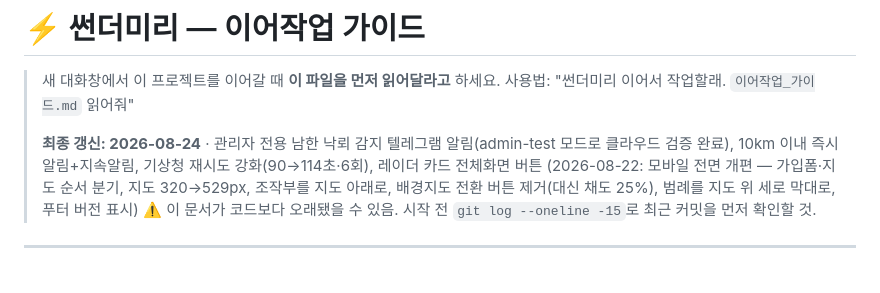
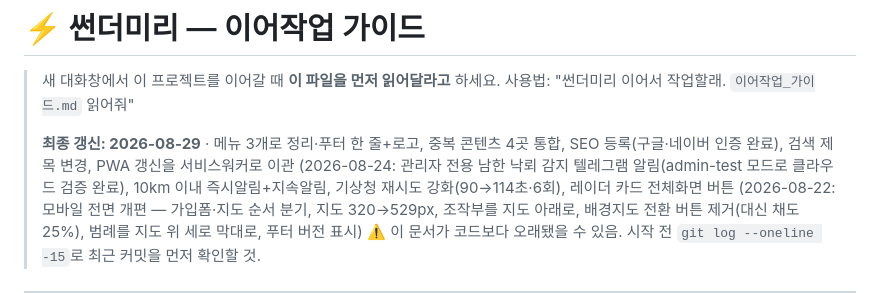
Before and after one commit to kustomduo-oss/thunder-miri, a Markdown page: 이어작업_가이드.md, the part around one of its changes. Drawn GitHub-style.

```diff
--- a/이어작업_가이드.md
+++ b/이어작업_가이드.md
@@ -3,7 +3,9 @@
 > 새 대화창에서 이 프로젝트를 이어갈 때 **이 파일을 먼저 읽어달라고** 하세요.
 > 사용법: "썬더미리 이어서 작업할래. `이어작업_가이드.md` 읽어줘"
 >
-> **최종 갱신: 2026-08-24** · 관리자 전용 남한 낙뢰 감지 텔레그램 알림(admin-test 모드로 클라우드 검증 완료),
+> **최종 갱신: 2026-08-29** · 메뉴 3개로 정리·푸터 한 줄+로고, 중복 콘텐츠 4곳 통합,
+> SEO 등록(구글·네이버 인증 완료), 검색 제목 변경, PWA 갱신을 서비스워커로 이관
+> (2026-08-24: 관리자 전용 남한 낙뢰 감지 텔레그램 알림(admin-test 모드로 클라우드 검증 완료),
 > 10km 이내 즉시알림+지속알림, 기상청 재시도 강화(90→114초·6회), 레이더 카드 전체화면 버튼
 > (2026-08-22: 모바일 전면 개편 — 가입폼·지도 순서 분기, 지도 320→529px, 조작부를 지도 아래로,
 > 배경지도 전환 버튼 제거(대신 채도 25%), 범례를 지도 위 세로 막대로, 푸터 버전 표시)
```
Also changed, not shown: other parts of 이어작업_가이드.md (+44 -8 lines).
